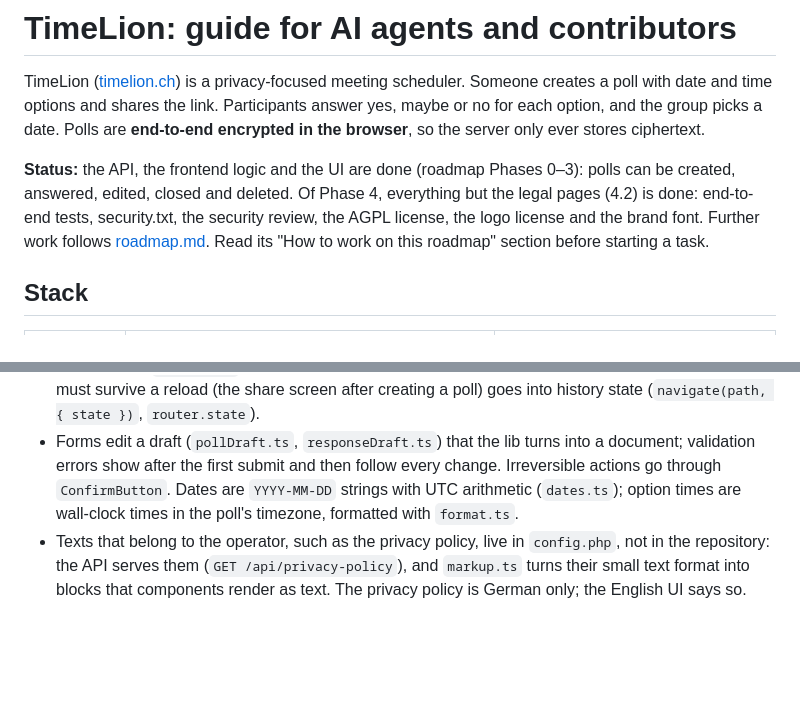
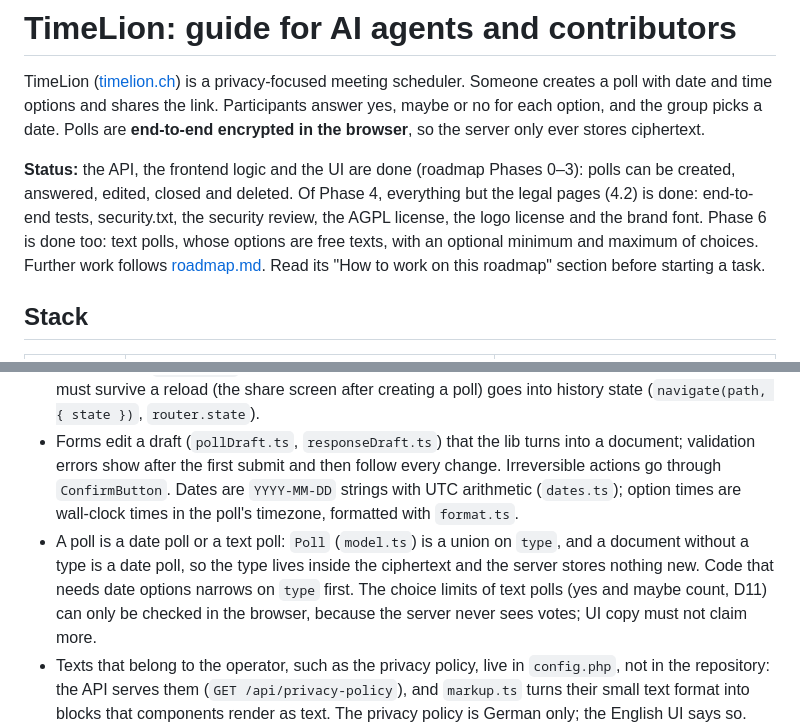
Before and after one commit to TimeLion-ch/TimeLion, a Markdown page: CLAUDE.md, 2 parts joined by grey strips. Drawn GitHub-style; blank space fills up the shorter version.

```diff
--- a/CLAUDE.md
+++ b/CLAUDE.md
@@ -2,7 +2,7 @@
 
 TimeLion ([timelion.ch](https://timelion.ch)) is a privacy-focused meeting scheduler. Someone creates a poll with date and time options and shares the link. Participants answer yes, maybe or no for each option, and the group picks a date. Polls are **end-to-end encrypted in the browser**, so the server only ever stores ciphertext.
 
-**Status:** the API, the frontend logic and the UI are done (roadmap Phases 0–3): polls can be created, answered, edited, closed and deleted. Of Phase 4, everything but the legal pages (4.2) is done: end-to-end tests, security.txt, the security review, the AGPL license, the logo license and the brand font. Further work follows [roadmap.md](roadmap.md). Read its "How to work on this roadmap" section before starting a task.
+**Status:** the API, the frontend logic and the UI are done (roadmap Phases 0–3): polls can be created, answered, edited, closed and deleted. Of Phase 4, everything but the legal pages (4.2) is done: end-to-end tests, security.txt, the security review, the AGPL license, the logo license and the brand font. Phase 6 is done too: text polls, whose options are free texts, with an optional minimum and maximum of choices. Further work follows [roadmap.md](roadmap.md). Read its "How to work on this roadmap" section before starting a task.
 
 ## Stack
 
@@ -159,6 +159,7 @@ npm --prefix frontend run build
 - Routes are real paths (History API, `routes.ts` + `router.svelte.ts`), because the fragment is reserved for keys. Internal links use `<a href="/…" use:link>`. Add routes in `routes.ts` with tests and render them in `App.svelte`.
 - **Never use `#` anchors** for jumping within a page: the fragment holds the key. `router.hash` is reactive, and `App.svelte` re-creates the poll page for every ID and fragment. Per-entry UI state that must survive a reload (the share screen after creating a poll) goes into history state (`navigate(path, { state })`, `router.state`).
 - Forms edit a draft (`pollDraft.ts`, `responseDraft.ts`) that the lib turns into a document; validation errors show after the first submit and then follow every change. Irreversible actions go through `ConfirmButton`. Dates are `YYYY-MM-DD` strings with UTC arithmetic (`dates.ts`); option times are wall-clock times in the poll's timezone, formatted with `format.ts`.
+- A poll is a date poll or a text poll: `Poll` (`model.ts`) is a union on `type`, and a document without a type is a date poll, so the type lives inside the ciphertext and the server stores nothing new. Code that needs date options narrows on `type` first. The choice limits of text polls (yes and maybe count, D11) can only be checked in the browser, because the server never sees votes; UI copy must not claim more.
 - Texts that belong to the operator, such as the privacy policy, live in `config.php`, not in the repository: the API serves them (`GET /api/privacy-policy`), and `markup.ts` turns their small text format into blocks that components render as text. The privacy policy is German only; the English UI says so.
 - All UI text goes through `t('key')` from `i18n.svelte.ts`. Add each key to every file in `src/locales/`; a test enforces identical keys and placeholders. German copy uses Swiss spelling (ss, never ß) and the informal "du".
 - **CSS:** global tokens live in `src/app.css`; components use scoped `<style>` blocks. **No `style="…"` attributes in markup**, because the hash-based CSP blocks them. Use classes, or `style:` directives where something must be dynamic. SVG colours use presentation attributes (`fill="…"`). The colour tokens meet WCAG AA in both themes (text 4.5:1, focus ring and control borders 3:1); keep it that way. The font is Plus Jakarta Sans, a Latin subset with weights 400–800 that the build inlines as a `data:` URI (`font-src data:` in the CSP); `src/assets/fonts/README.md` says how to rebuild it, and it stays under 40 KiB. The layout must work at 360 px; text from polls gets `overflow-wrap: anywhere`. Absolutely positioned content (such as `.visually-hidden`) inside a scroll box needs a positioned ancestor, or it widens the page.
```
Also changed, not shown: README.md (+1 -1 lines).
